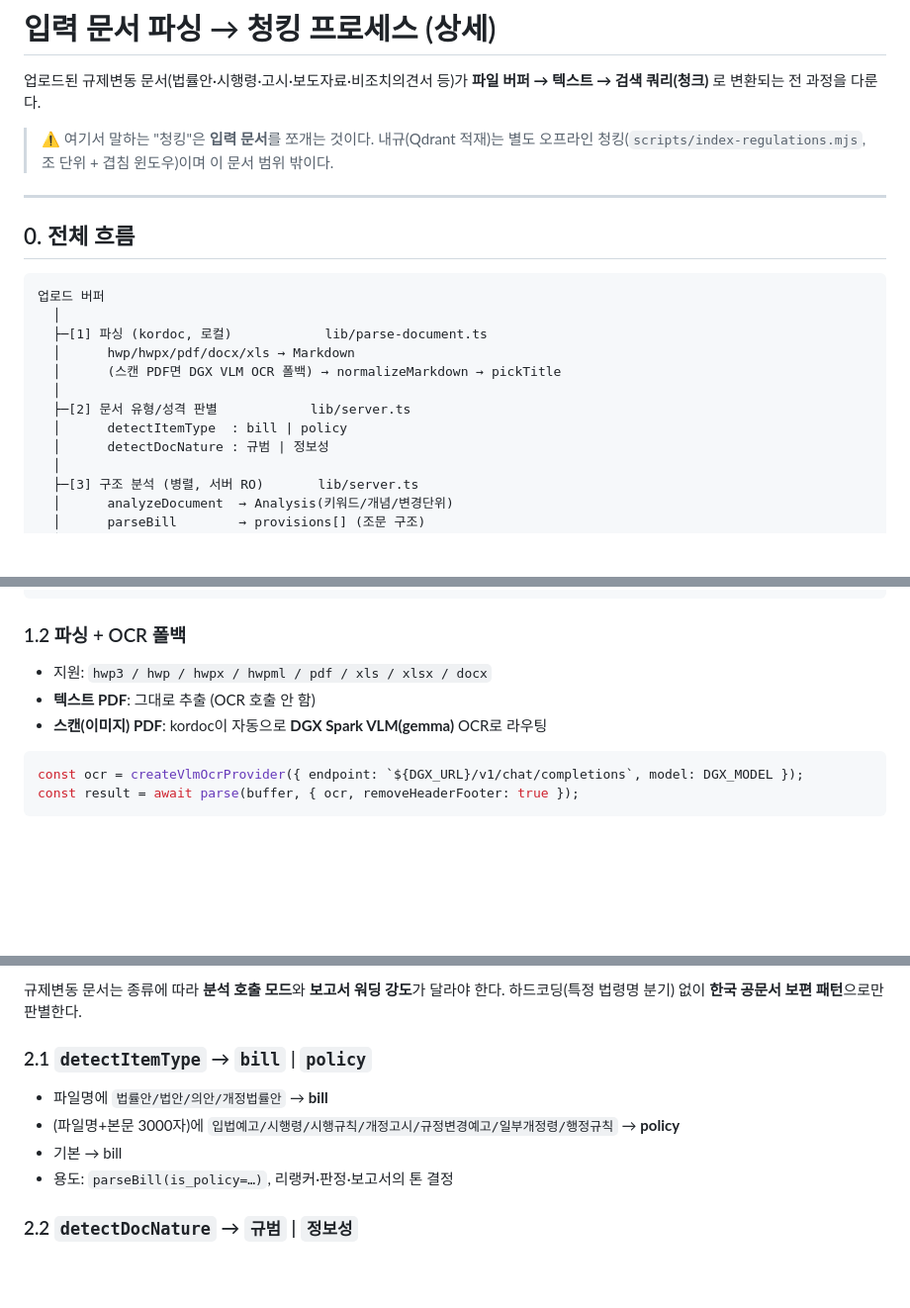
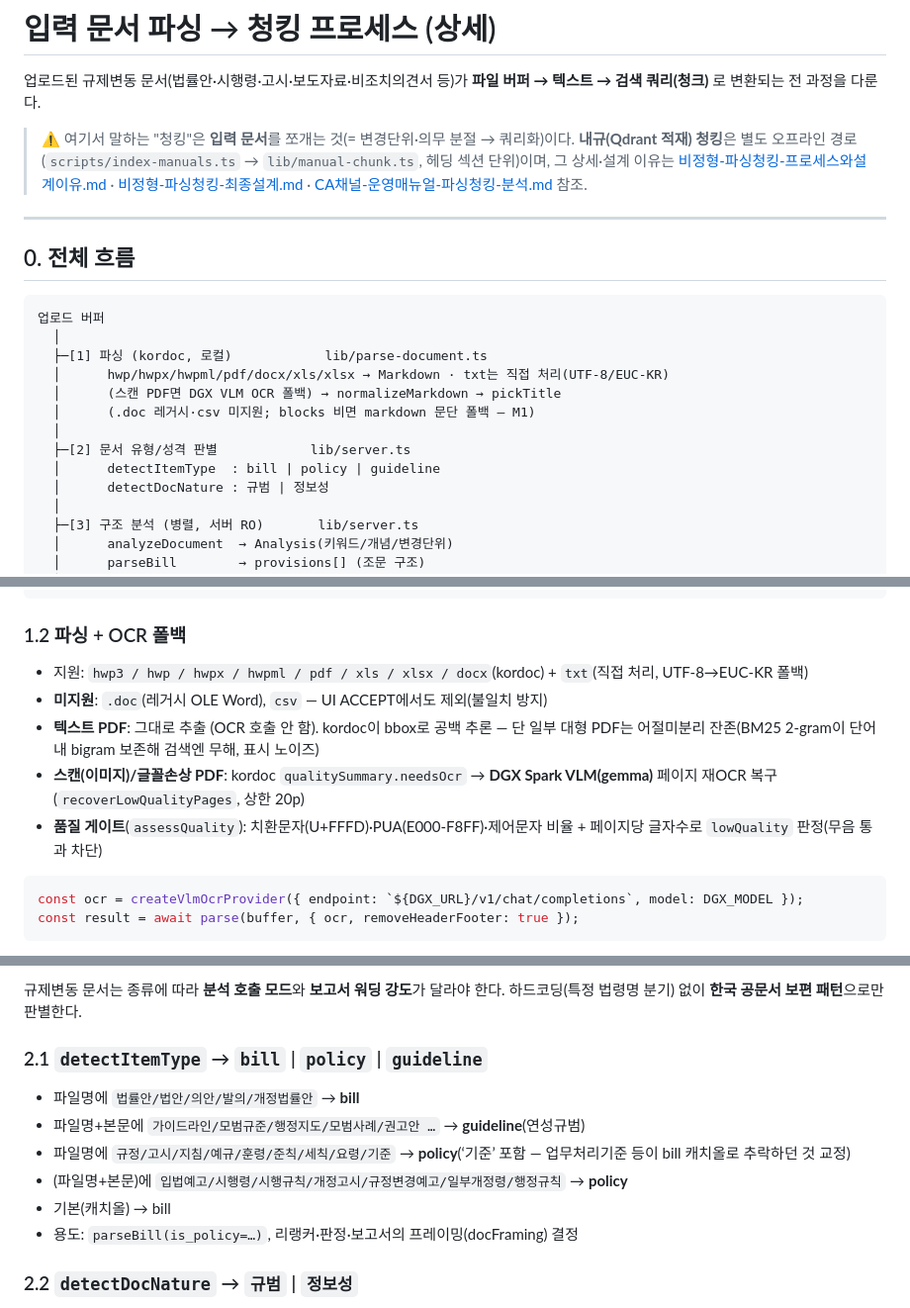
Before and after one commit to jaykim429/ibk-parser, a Markdown page: docs/입력문서-파싱-청킹.md, 3 parts joined by grey strips. Shown at 99% size. Rendered like a GitHub page; blank space fills up the shorter version.

````diff
--- a/docs/입력문서-파싱-청킹.md
+++ b/docs/입력문서-파싱-청킹.md
@@ -3,8 +3,10 @@
 업로드된 규제변동 문서(법률안·시행령·고시·보도자료·비조치의견서 등)가
 **파일 버퍼 → 텍스트 → 검색 쿼리(청크)** 로 변환되는 전 과정을 다룬다.
 
-> ⚠️ 여기서 말하는 "청킹"은 **입력 문서**를 쪼개는 것이다.
-> 내규(Qdrant 적재)는 별도 오프라인 청킹(`scripts/index-regulations.mjs`, 조 단위 + 겹침 윈도우)이며 이 문서 범위 밖이다.
+> ⚠️ 여기서 말하는 "청킹"은 **입력 문서**를 쪼개는 것(= 변경단위·의무 분절 → 쿼리화)이다.
+> **내규(Qdrant 적재) 청킹**은 별도 오프라인 경로(`scripts/index-manuals.ts` → `lib/manual-chunk.ts`, 헤딩 섹션 단위)이며,
+> 그 상세·설계 이유는 [비정형-파싱청킹-프로세스와설계이유.md](비정형-파싱청킹-프로세스와설계이유.md) ·
+> [비정형-파싱청킹-최종설계.md](비정형-파싱청킹-최종설계.md) · [CA채널-운영매뉴얼-파싱청킹-분석.md](CA채널-운영매뉴얼-파싱청킹-분석.md) 참조.
 
 ---
 
@@ -14,11 +16,12 @@
 업로드 버퍼
   │
   ├─[1] 파싱 (kordoc, 로컬)            lib/parse-document.ts
-  │      hwp/hwpx/pdf/docx/xls → Markdown
+  │      hwp/hwpx/hwpml/pdf/docx/xls/xlsx → Markdown · txt는 직접 처리(UTF-8/EUC-KR)
   │      (스캔 PDF면 DGX VLM OCR 폴백) → normalizeMarkdown → pickTitle
+  │      (.doc 레거시·csv 미지원; blocks 비면 markdown 문단 폴백 — M1)
   │
   ├─[2] 문서 유형/성격 판별            lib/server.ts
-  │      detectItemType  : bill | policy
+  │      detectItemType  : bill | policy | guideline
   │      detectDocNature : 규범 | 정보성
   │
   ├─[3] 구조 분석 (병렬, 서버 RO)       lib/server.ts
@@ -54,9 +57,11 @@ async function loadKordoc() { if (!_kordoc) _kordoc = await _dynamicImport("kord
 ```
 
 ### 1.2 파싱 + OCR 폴백
-- 지원: `hwp3 / hwp / hwpx / hwpml / pdf / xls / xlsx / docx`
-- **텍스트 PDF**: 그대로 추출 (OCR 호출 안 함)
-- **스캔(이미지) PDF**: kordoc이 자동으로 **DGX Spark VLM(gemma)** OCR로 라우팅
+- 지원: `hwp3 / hwp / hwpx / hwpml / pdf / xls / xlsx / docx`(kordoc) + `txt`(직접 처리, UTF-8→EUC-KR 폴백)
+- **미지원**: `.doc`(레거시 OLE Word), `csv` — UI ACCEPT에서도 제외(불일치 방지)
+- **텍스트 PDF**: 그대로 추출 (OCR 호출 안 함). kordoc이 bbox로 공백 추론 — 단 일부 대형 PDF는 어절미분리 잔존(BM25 2-gram이 단어내 bigram 보존해 검색엔 무해, 표시 노이즈)
+- **스캔(이미지)/글꼴손상 PDF**: kordoc `qualitySummary.needsOcr` → **DGX Spark VLM(gemma)** 페이지 재OCR 복구(`recoverLowQualityPages`, 상한 20p)
+- **품질 게이트**(`assessQuality`): 치환문자(U+FFFD)·PUA(E000-F8FF)·제어문자 비율 + 페이지당 글자수로 `lowQuality` 판정(무음 통과 차단)
 
 ```ts
 const ocr = createVlmOcrProvider({ endpoint: `${DGX_URL}/v1/chat/completions`, model: DGX_MODEL });
@@ -98,11 +103,13 @@ const result = await parse(buffer, { ocr, removeHeaderFooter: true });
 규제변동 문서는 종류에 따라 **분석 호출 모드**와 **보고서 워딩 강도**가 달라야 한다.
 하드코딩(특정 법령명 분기) 없이 **한국 공문서 보편 패턴**으로만 판별한다.
 
-### 2.1 `detectItemType` → `bill` | `policy`
-- 파일명에 `법률안/법안/의안/개정법률안` → **bill**
-- (파일명+본문 3000자)에 `입법예고/시행령/시행규칙/개정고시/규정변경예고/일부개정령/행정규칙` → **policy**
-- 기본 → bill
-- 용도: `parseBill(is_policy=…)`, 리랭커·판정·보고서의 톤 결정
+### 2.1 `detectItemType` → `bill` | `policy` | `guideline`
+- 파일명에 `법률안/법안/의안/발의/개정법률안` → **bill**
+- 파일명+본문에 `가이드라인/모범규준/행정지도/모범사례/권고안 …` → **guideline**(연성규범)
+- 파일명에 `규정/고시/지침/예규/훈령/준칙/세칙/요령/기준` → **policy**(‘기준’ 포함 — 업무처리기준 등이 bill 캐치올로 추락하던 것 교정)
+- (파일명+본문)에 `입법예고/시행령/시행규칙/개정고시/규정변경예고/일부개정령/행정규칙` → **policy**
+- 기본(캐치올) → bill
+- 용도: `parseBill(is_policy=…)`, 리랭커·판정·보고서의 프레이밍(docFraming) 결정
 
 ### 2.2 `detectDocNature` → `규범` | `정보성`
 - `INFORMATIONAL_DOC`(보도자료/설명자료/유권해석/질의회신/비조치의견서/FAQ/카드뉴스 …) 신호가 있고
````
Also changed, not shown: other parts of docs/입력문서-파싱-청킹.md (+10 -50 lines).
